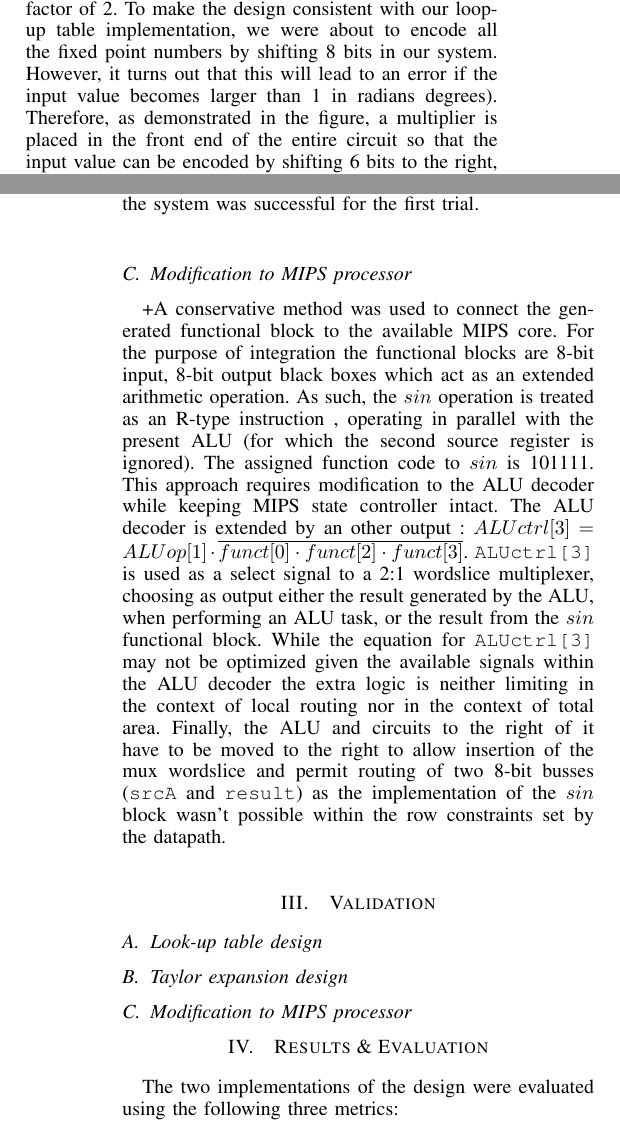
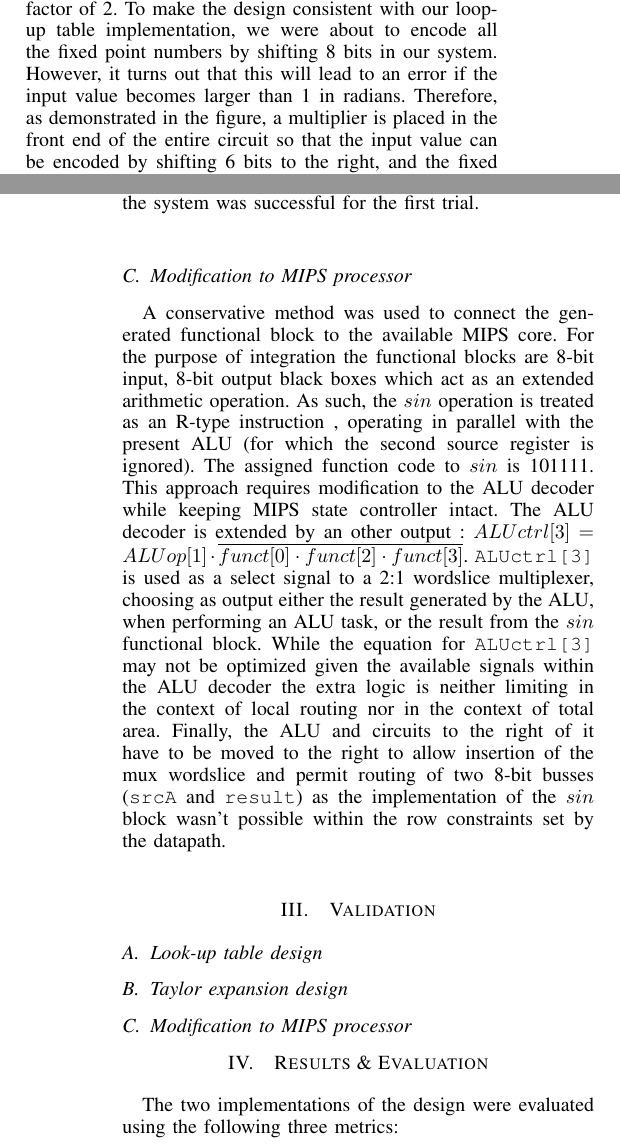
Before and after one commit to payom/sine, a LaTeX paper (report.tex): two parts of the columns of pages 2 and 3 of 4, joined at a grey line, cut so that both start at the same text. Compiled offline with pdfLaTeX.

Commit message:
typo fixes

```diff
--- a/report.tex
+++ b/report.tex
@@ -103,7 +103,7 @@ At the beginning of the project, an error estimation process is conducted to hel
 \label{finalized_design}
 \end{figure}
 
-Fig.\ref{finalized_design} illustrates the finalized system-level implementation of Taylor series implementation and several optimizations have been made at this level. First of all, some of the generated numbers, such like $x^2$ and $x^3/6$, can be reused in this algorithm to reduce the complexity of the circuit. Second, division can be carried out by multipliers since the dividend is always larger than one. The cost can be further reduced by shifting operation if the dividend contains a factor of 2. To make the design consistent with our loop-up table implementation, we were about to encode all the fixed point numbers by shifting 8 bits in our system. However, it turns out that this will lead to an error if the input value becomes larger than 1 in radians degrees). Therefore, as demonstrated in the figure, a multiplier is placed in the front end of the entire circuit so that the input value can be encoded by shifting 6 bits to the right, and the fixed point precision has to be compromised by 2 bits.
+Fig.\ref{finalized_design} illustrates the finalized system-level implementation of Taylor series implementation and several optimizations have been made at this level. First of all, some of the generated numbers, such like $x^2$ and $x^3/6$, can be reused in this algorithm to reduce the complexity of the circuit. Second, division can be carried out by multipliers since the dividend is always larger than one. The cost can be further reduced by shifting operation if the dividend contains a factor of 2. To make the design consistent with our loop-up table implementation, we were about to encode all the fixed point numbers by shifting 8 bits in our system. However, it turns out that this will lead to an error if the input value becomes larger than 1 in radians. Therefore, as demonstrated in the figure, a multiplier is placed in the front end of the entire circuit so that the input value can be encoded by shifting 6 bits to the right, and the fixed point precision has to be compromised by 2 bits.
 
 \begin{figure}[h]
 \centering
@@ -124,7 +124,7 @@ In schematic design, based on the information provided in the textbook, the 8-bi
 The transistor-level implementation is performed based on the validated schematic design demonstrated in the previous section. Fig.\ref{finalized_transistor_design} illustrates the layout design of the 8-bits multiplier. The carry-save adder section is well organized in a rectangular shape and a LF adder is placed on the bottom to sum up each carry bit. The entire system is organized in a similar way, and because of the correct methodology practiced in this design, the simulation for the system was successful for the first trial.
 
 \subsection{Modification to MIPS processor}
-+A conservative method was used to connect the generated functional block to the available MIPS core. For the purpose of integration the functional blocks are 8-bit input, 8-bit output black boxes which act as an extended arithmetic operation. As such, the $sin$ operation  is treated as an R-type instruction , operating in parallel with the present ALU (for which the second source register is ignored). The assigned function code to $sin$ is 101111. This approach requires modification to the ALU decoder while keeping MIPS state controller intact. The ALU decoder is extended by an other output : \texttt{$ALUctrl[3] =  ALUop[1] \cdot \overline{funct[0] \cdot funct[2] \cdot funct[3]}$}. \texttt{ALUctrl[3]} is used as a select signal to a 2:1 wordslice multiplexer, choosing as output either the result generated by the ALU, when performing an ALU task, or the result from the $sin$ functional block. While the equation for \texttt{ALUctrl[3]} may not be optimized given the available signals within the ALU decoder the extra logic is neither limiting in the context of local routing nor in the context of total area. Finally, the ALU and circuits to the right of it have to be moved to the right to allow insertion of the mux wordslice and permit routing of two 8-bit busses (\texttt{srcA} and \texttt{result}) as the implementation of the $sin$ block wasn't possible within the row constraints set by the datapath.
+A conservative method was used to connect the generated functional block to the available MIPS core. For the purpose of integration the functional blocks are 8-bit input, 8-bit output black boxes which act as an extended arithmetic operation. As such, the $sin$ operation  is treated as an R-type instruction , operating in parallel with the present ALU (for which the second source register is ignored). The assigned function code to $sin$ is 101111. This approach requires modification to the ALU decoder while keeping MIPS state controller intact. The ALU decoder is extended by an other output : \texttt{$ALUctrl[3] =  ALUop[1] \cdot \overline{funct[0] \cdot funct[2] \cdot funct[3]}$}. \texttt{ALUctrl[3]} is used as a select signal to a 2:1 wordslice multiplexer, choosing as output either the result generated by the ALU, when performing an ALU task, or the result from the $sin$ functional block. While the equation for \texttt{ALUctrl[3]} may not be optimized given the available signals within the ALU decoder the extra logic is neither limiting in the context of local routing nor in the context of total area. Finally, the ALU and circuits to the right of it have to be moved to the right to allow insertion of the mux wordslice and permit routing of two 8-bit busses (\texttt{srcA} and \texttt{result}) as the implementation of the $sin$ block wasn't possible within the row constraints set by the datapath.
 
 \section{Validation}
 
```
